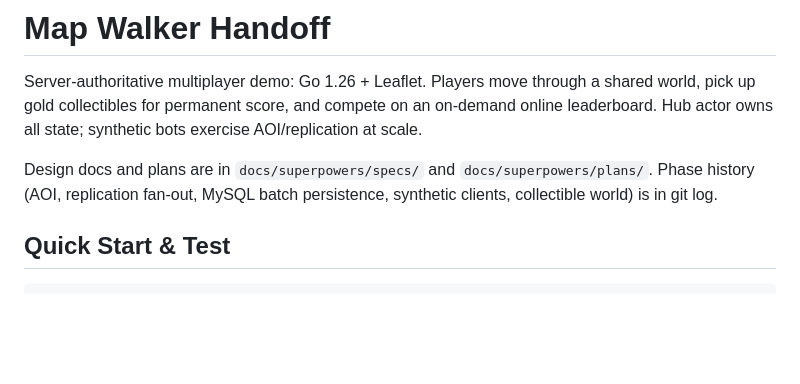
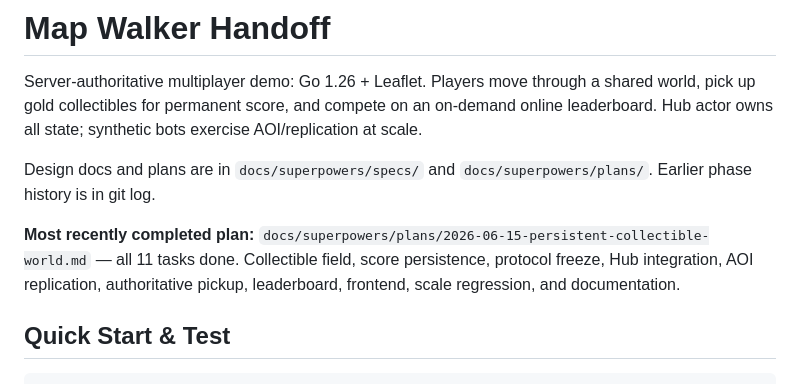
Before and after one commit to bigfool1/map-walker, a Markdown page: docs/map-walker-handoff.md, the part around the change. GitHub-like rendering; blank space fills up the shorter version.

Commit message:
Note most recently completed plan in handoff doc

```diff
--- a/docs/map-walker-handoff.md
+++ b/docs/map-walker-handoff.md
@@ -6,8 +6,13 @@ on-demand online leaderboard. Hub actor owns all state; synthetic bots exercise
 AOI/replication at scale.
 
 Design docs and plans are in `docs/superpowers/specs/` and
-`docs/superpowers/plans/`. Phase history (AOI, replication fan-out, MySQL batch
-persistence, synthetic clients, collectible world) is in git log.
+`docs/superpowers/plans/`. Earlier phase history is in git log.
+
+**Most recently completed plan:**
+`docs/superpowers/plans/2026-06-15-persistent-collectible-world.md` — all 11
+tasks done. Collectible field, score persistence, protocol freeze, Hub
+integration, AOI replication, authoritative pickup, leaderboard, frontend,
+scale regression, and documentation.
 
 ## Quick Start & Test
 
```
